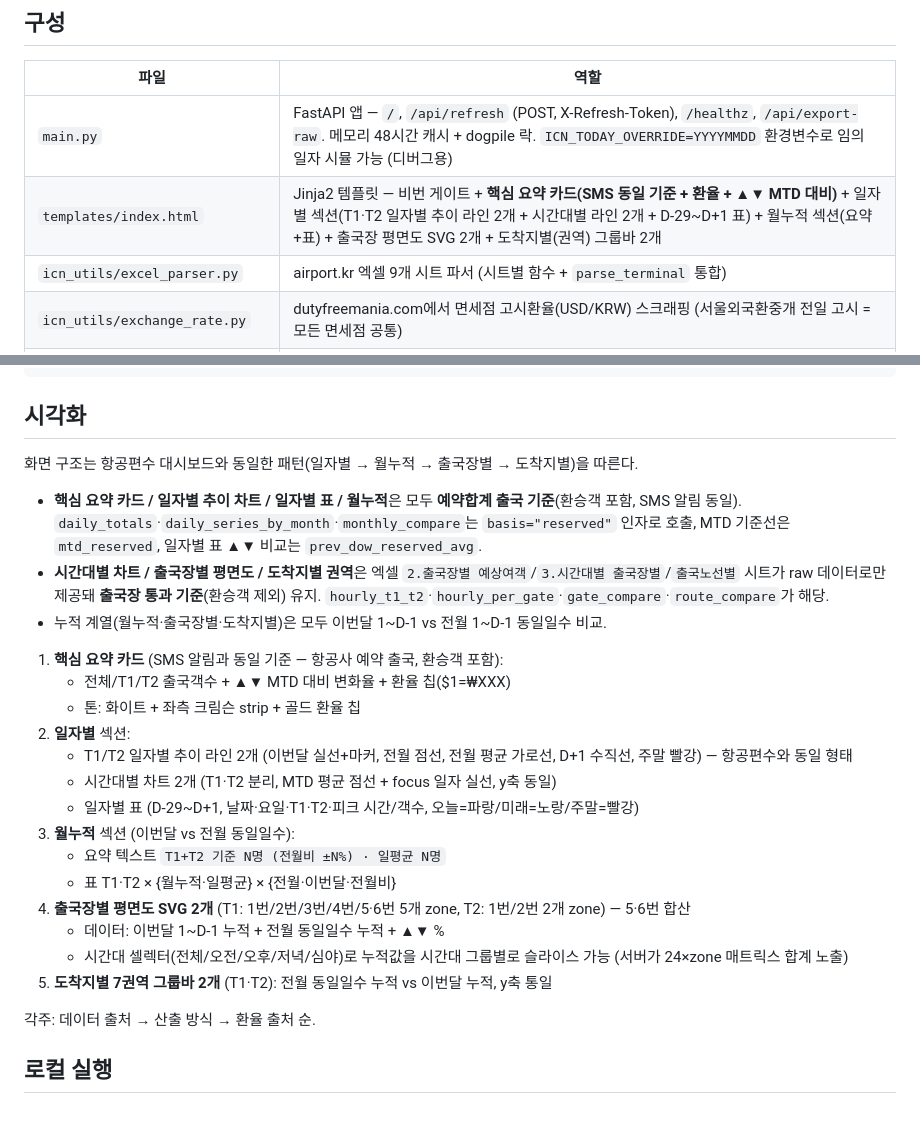
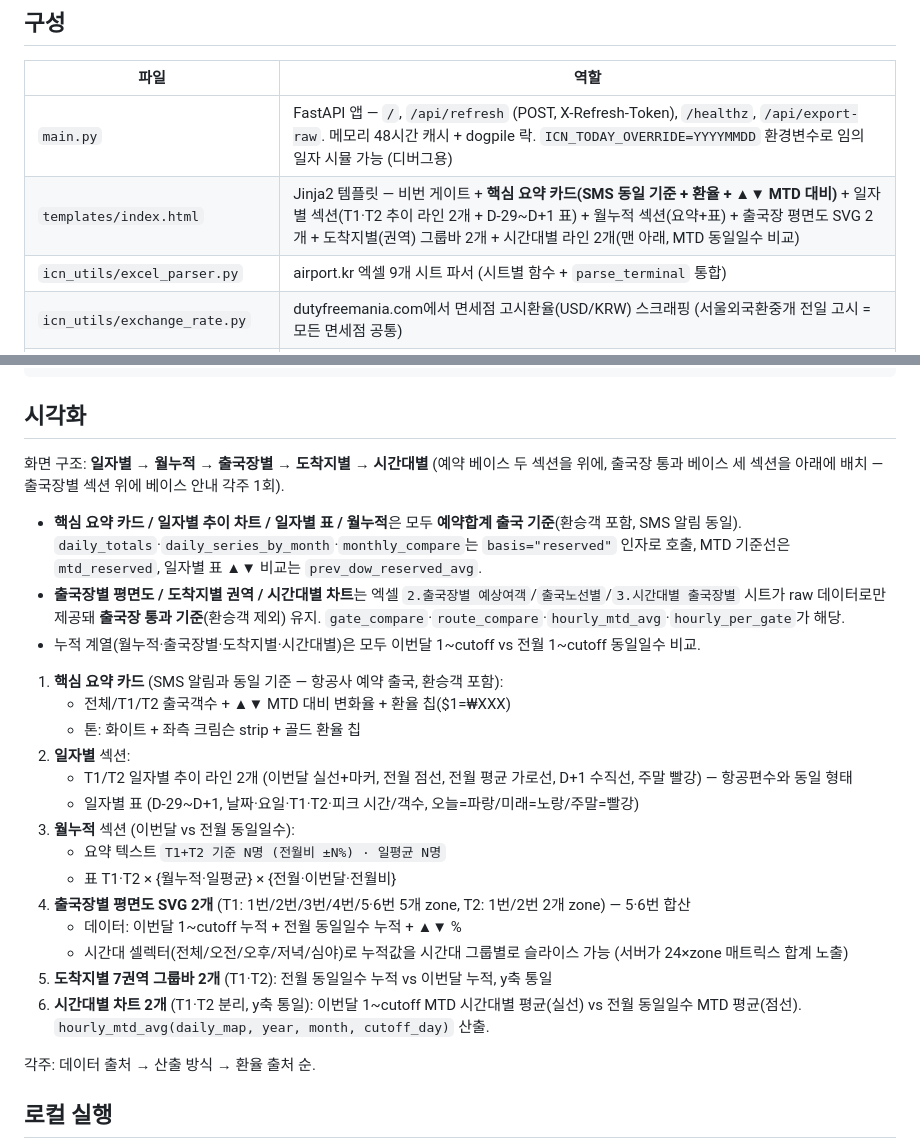
Before and after one commit to jongho1972/icn-pax-congestion, a Markdown page: CLAUDE.md, 2 parts joined by grey strips. GitHub-like rendering; blank space fills up the shorter version.

Commit message:
CLAUDE.md: 섹션 순서·시간대별 차트 패턴 갱신 반영
화면 구조를 '일자별 → 월누적 → 출국장별 → 도착지별 → 시간대별'로
명시. 시간대별 차트는 'MTD 평균(실선) vs 전월 동일일수 MTD 평균(점선)'
hourly_mtd_avg 산출 패턴. 베이스 안내 각주는 출국장별 위 1회.

Co-Authored-By: Claude Opus 4.7 (1M context) <noreply@anthropic.com>

```diff
--- a/CLAUDE.md
+++ b/CLAUDE.md
@@ -7,7 +7,7 @@ airport.kr 공식 통계 페이지의 '엑셀 다운로드' 엔드포인트로 D
 | 파일 | 역할 |
 |------|------|
 | `main.py` | FastAPI 앱 — `/`, `/api/refresh` (POST, X-Refresh-Token), `/healthz`, `/api/export-raw`. 메모리 48시간 캐시 + dogpile 락. `ICN_TODAY_OVERRIDE=YYYYMMDD` 환경변수로 임의 일자 시뮬 가능 (디버그용) |
-| `templates/index.html` | Jinja2 템플릿 — 비번 게이트 + **핵심 요약 카드(SMS 동일 기준 + 환율 + ▲▼ MTD 대비)** + 일자별 섹션(T1·T2 일자별 추이 라인 2개 + 시간대별 라인 2개 + D-29~D+1 표) + 월누적 섹션(요약+표) + 출국장 평면도 SVG 2개 + 도착지별(권역) 그룹바 2개 |
+| `templates/index.html` | Jinja2 템플릿 — 비번 게이트 + **핵심 요약 카드(SMS 동일 기준 + 환율 + ▲▼ MTD 대비)** + 일자별 섹션(T1·T2 추이 라인 2개 + D-29~D+1 표) + 월누적 섹션(요약+표) + 출국장 평면도 SVG 2개 + 도착지별(권역) 그룹바 2개 + 시간대별 라인 2개(맨 아래, MTD 동일일수 비교) |
 | `icn_utils/excel_parser.py` | airport.kr 엑셀 9개 시트 파서 (시트별 함수 + `parse_terminal` 통합) |
 | `icn_utils/exchange_rate.py` | dutyfreemania.com에서 면세점 고시환율(USD/KRW) 스크래핑 (서울외국환중개 전일 고시 = 모든 면세점 공통) |
 | `icn_utils/data_loader.py` | `load_day(daily_dir, ymd)` → 통합 dict 반환. 단일 pkl 로드 |
@@ -69,25 +69,25 @@ airport.kr 공식 통계 페이지의 '엑셀 다운로드' 엔드포인트로 D
 
 ## 시각화
 
-화면 구조는 항공편수 대시보드와 동일한 패턴(일자별 → 월누적 → 출국장별 → 도착지별)을 따른다.
+화면 구조: **일자별 → 월누적 → 출국장별 → 도착지별 → 시간대별** (예약 베이스 두 섹션을 위에, 출국장 통과 베이스 세 섹션을 아래에 배치 — 출국장별 섹션 위에 베이스 안내 각주 1회).
 - **핵심 요약 카드 / 일자별 추이 차트 / 일자별 표 / 월누적**은 모두 **예약합계 출국 기준**(환승객 포함, SMS 알림 동일). `daily_totals`·`daily_series_by_month`·`monthly_compare`는 `basis="reserved"` 인자로 호출, MTD 기준선은 `mtd_reserved`, 일자별 표 ▲▼ 비교는 `prev_dow_reserved_avg`.
-- **시간대별 차트 / 출국장별 평면도 / 도착지별 권역**은 엑셀 `2.출국장별 예상여객`/`3.시간대별 출국장별`/`출국노선별` 시트가 raw 데이터로만 제공돼 **출국장 통과 기준**(환승객 제외) 유지. `hourly_t1_t2`·`hourly_per_gate`·`gate_compare`·`route_compare`가 해당.
-- 누적 계열(월누적·출국장별·도착지별)은 모두 이번달 1~D-1 vs 전월 1~D-1 동일일수 비교.
+- **출국장별 평면도 / 도착지별 권역 / 시간대별 차트**는 엑셀 `2.출국장별 예상여객`/`출국노선별`/`3.시간대별 출국장별` 시트가 raw 데이터로만 제공돼 **출국장 통과 기준**(환승객 제외) 유지. `gate_compare`·`route_compare`·`hourly_mtd_avg`·`hourly_per_gate`가 해당.
+- 누적 계열(월누적·출국장별·도착지별·시간대별)은 모두 이번달 1~cutoff vs 전월 1~cutoff 동일일수 비교.
 
 1. **핵심 요약 카드** (SMS 알림과 동일 기준 — 항공사 예약 출국, 환승객 포함):
    - 전체/T1/T2 출국객수 + ▲▼ MTD 대비 변화율 + 환율 칩($1=₩XXX)
    - 톤: 화이트 + 좌측 크림슨 strip + 골드 환율 칩
 2. **일자별** 섹션:
    - T1/T2 일자별 추이 라인 2개 (이번달 실선+마커, 전월 점선, 전월 평균 가로선, D+1 수직선, 주말 빨강) — 항공편수와 동일 형태
-   - 시간대별 차트 2개 (T1·T2 분리, MTD 평균 점선 + focus 일자 실선, y축 동일)
    - 일자별 표 (D-29~D+1, 날짜·요일·T1·T2·피크 시간/객수, 오늘=파랑/미래=노랑/주말=빨강)
 3. **월누적** 섹션 (이번달 vs 전월 동일일수):
    - 요약 텍스트 `T1+T2 기준 N명 (전월비 ±N%) · 일평균 N명`
    - 표 T1·T2 × {월누적·일평균} × {전월·이번달·전월비}
 4. **출국장별 평면도 SVG 2개** (T1: 1번/2번/3번/4번/5·6번 5개 zone, T2: 1번/2번 2개 zone) — 5·6번 합산
-   - 데이터: 이번달 1~D-1 누적 + 전월 동일일수 누적 + ▲▼ %
+   - 데이터: 이번달 1~cutoff 누적 + 전월 동일일수 누적 + ▲▼ %
    - 시간대 셀렉터(전체/오전/오후/저녁/심야)로 누적값을 시간대 그룹별로 슬라이스 가능 (서버가 24×zone 매트릭스 합계 노출)
 5. **도착지별 7권역 그룹바 2개** (T1·T2): 전월 동일일수 누적 vs 이번달 누적, y축 통일
+6. **시간대별 차트 2개** (T1·T2 분리, y축 통일): 이번달 1~cutoff MTD 시간대별 평균(실선) vs 전월 동일일수 MTD 평균(점선). `hourly_mtd_avg(daily_map, year, month, cutoff_day)` 산출.
 
 각주: 데이터 출처 → 산출 방식 → 환율 출처 순.
 
```
